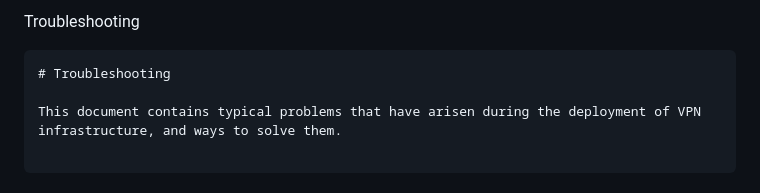
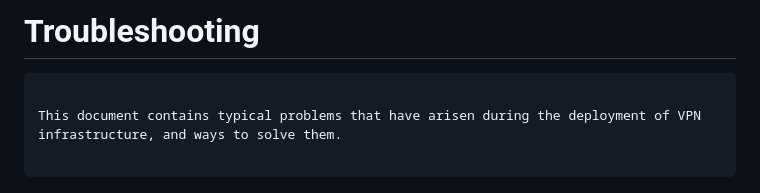
Before and after one commit to alexanderkozariychuk-pixel/vpn-infrastructure-showcase, a Markdown page: docs/troubleshooting.md, the part around the change. GitHub-like rendering.

````diff
--- a/docs/troubleshooting.md
+++ b/docs/troubleshooting.md
@@ -1,7 +1,6 @@
-Troubleshooting
+# Troubleshooting
 
 ```markdown
-# Troubleshooting
 
 This document contains typical problems that have arisen during the deployment of VPN infrastructure, and ways to solve them.
 
````
